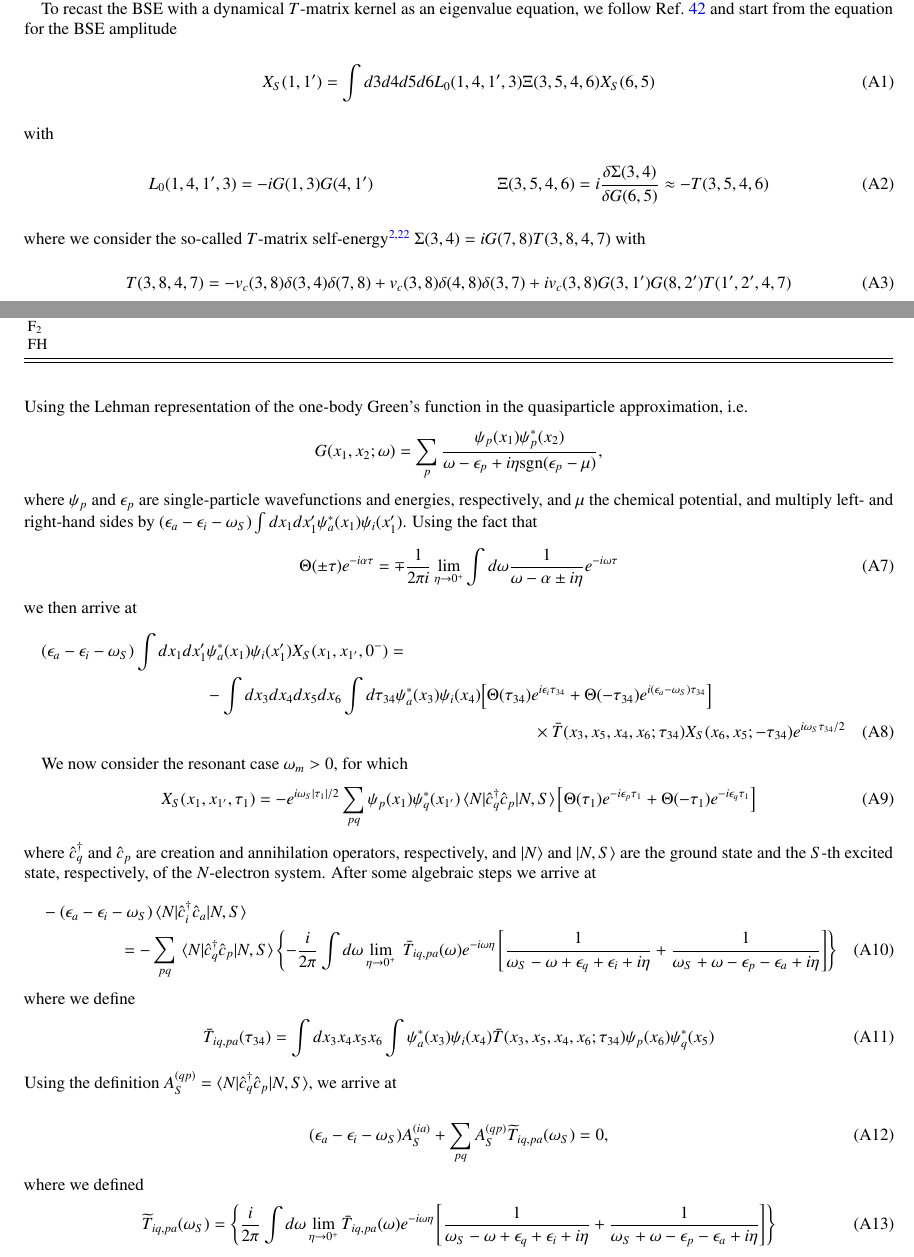
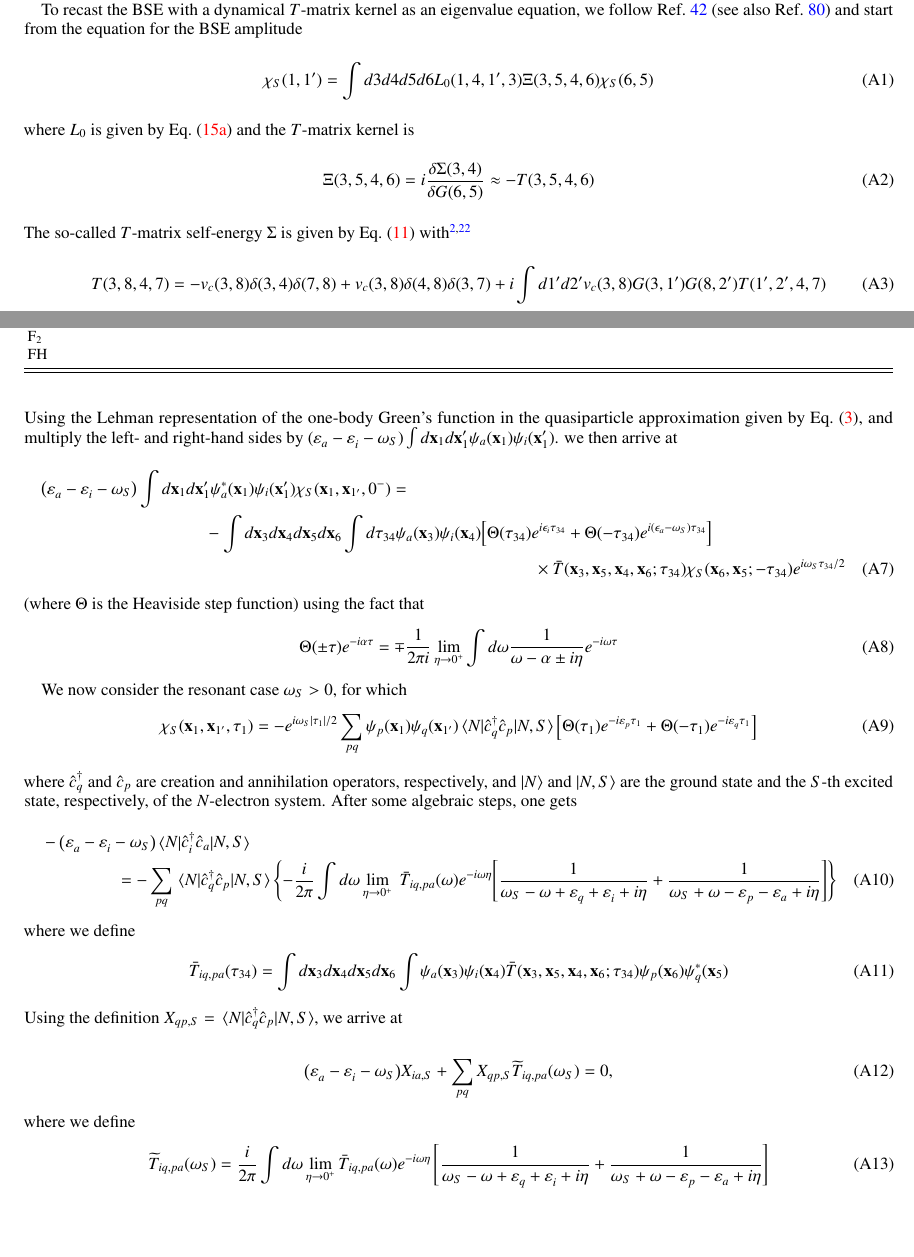
Before and after one commit to pfloos/Tmatrix, a LaTeX paper (Manuscript/Tmatrix.tex): two parts of pages 4 and 7 of 9, joined at a grey line, cut so that both start at the same text, the shorter picture padded with empty space. Compiled offline with pdfLaTeX.

Commit message:
significant modifications in the appendix

```diff
--- a/Manuscript/Tmatrix.tex
+++ b/Manuscript/Tmatrix.tex
@@ -186,6 +186,8 @@
 \newcommand{\ssp}{\text{ss}}
 \newcommand{\osp}{\text{os}}
 
+\DeclareSIUnit\angstrom{\text{\AA}}
+
 % addresses
 \newcommand{\LCPQ}{Laboratoire de Chimie et Physique Quantiques (UMR 5626), Universit\'e de Toulouse, CNRS, UPS, France}
 \newcommand{\LPT}{Laboratoire de Physique Th\'eorique, Universit\'e de Toulouse, CNRS, UPS, France}
@@ -650,23 +656,21 @@ This project has also received financial support from the CNRS through the 80|Pr
 \section{BSE with a dynamical kernel}
 %%%%%%%%%%%%%%%%%%%%%%%%%%%%%%%%%%%%%
 
-To recast the BSE with a dynamical $T$-matrix kernel as an eigenvalue equation, we follow Ref.~\onlinecite{Strinati_1980} and start from the equation for the BSE amplitude
+To recast the BSE with a dynamical $T$-matrix kernel as an eigenvalue equation, we follow Ref.~\onlinecite{Strinati_1980} (see also Ref.~\onlinecite{Loos_2020e}) and start from the equation for the BSE amplitude
 \begin{equation}
 \label{eq:Strinati_1}
-	X_S(1,1^\prime) = \int d3d4d5d6L_0(1,4,1^\prime,3)\Xi(3,5,4,6) X_S(6,5)
+	\chi_S(1,1') = \int d3d4d5d6L_0(1,4,1',3)\Xi(3,5,4,6) \chi_S(6,5)
 \end{equation}
-with
+where $L_0$ is given by Eq.~\eqref{eq:L0} and the $T$-matrix kernel is
 \begin{align}
 \label{eq:T-matrix_kernel}
-	L_0(1,4,1^\prime,3) & =-iG(1,3)G(4,1^\prime)
-	&
 	\Xi(3,5,4,6) & =  i\frac{\delta \Sigma(3,4)}{\delta G(6,5)}\approx -T(3,5,4,6)
 \end{align}
-where we consider the so-called $T$-matrix self-energy \cite{Martin_2016,Romaniello_2012} $\Sigma(3,4)=iG(7,8)T(3,8,4,7)$ with
+The so-called $T$-matrix self-energy $\Sigma$ is given by Eq.~\eqref{eq:SigGT} with \cite{Martin_2016,Romaniello_2012}
 \begin{equation}
 \label{eq:T-matrix}
 	T(3,8,4,7) =
 	- v_c(3,8)\delta(3,4)\delta(7,8)
 	+ v_c(3,8)\delta(4,8)\delta(3,7)
-	+ iv_c(3,8)G(3,1')G(8,2')T(1',2',4,7)
+	+ i \int d1'd2' v_c(3,8)G(3,1')G(8,2')T(1',2',4,7)
 \end{equation}
@@ -680 +680,0 @@ Making the time dependence of Eq.~\eqref{eq:Strinati_1} explicit, one gets
-	\times \bar{T}(x_3,x_5,x_4,x_6;\tau_{34})X_S(x_6,x_5;-\tau_{34})e^{-i\omega_S\tau_{34}/2}
@@ -694,51 +697,53 @@ Using the Fourier transform $G(\tau)=\int \frac{d\omega}{2\pi}G(\omega)e^{-i\ome
 	\\
-	 \times \bar{T}(x_3,x_5,x_4,x_6;\tau_{34})X_S(x_6,x_5;-\tau_{34})e^{-i\omega_S\tau_{34}/2}.
+	 \times \Bar{T}(\bx_3,\bx_5,\bx_4,\bx_6;\tau_{34})\chi_S(\bx_6,\bx_5;-\tau_{34})e^{-i\omega_S\tau_{34}/2}
 \end{multline}
-Using the Lehman representation of the one-body Green's function in the quasiparticle approximation, i.e.
-$$G(x_1,x_2;\omega)=\sum_{p}\frac{\psi_p(x_1)\psi_p^*(x_2)}{\omega-\epsilon_p+ i\eta \text{sgn}(\epsilon_p-\mu)},$$ where $\psi_p$ and $\epsilon_p$ are single-particle wavefunctions and energies, respectively, and $\mu$ the chemical potential, and multiply left- and right-hand sides by $(\epsilon_a-\epsilon_i-\omega_S)\int dx_1dx^{\prime}_1 \psi^*_a(x_1)\psi_i(x_1^\prime)$.
-Using the fact that
+Using the Lehman representation of the one-body Green's function in the quasiparticle approximation given by Eq.~\eqref{eq:G},
+%$$G(x_1,x_2;\omega)=\sum_{p}\frac{\psi_p(x_1)\psi_p^*(x_2)}{\omega-\epsilon_p+ i\eta \text{sgn}(\epsilon_p-\mu)},$$ where $\psi_p$ and $\epsilon_p$ are single-particle wavefunctions and energies, respectively, and $\mu$ the chemical potential,
+and multiply the left- and right-hand sides by $(\e{a}{}-\e{i}{}-\omega_S)\int d\bx_1 d\bx^{\prime}_1 \SO{a}(\bx_1)\SO{i}(\bx_1')$.
+we then arrive at
+\begin{multline}
+\label{eq:General_DYN}
+	\qty(\e{a}{}-\e{i}{}-\omega_S)\int d\bx_1d\bx^{\prime}_1 \psi^*_a(\bx_1)\psi_i(\bx_1')  \chi_S(\bx_1,\bx_{1'},0^-) =
+	\\
+	-\int d\bx_3 d\bx_4 d\bx_5 d\bx_6\int d\tau_{34}\psi_a(\bx_3)\psi_i(\bx_4)
+	\qty[\Theta(\tau_{34})e^{i\epsilon_{i}\tau_{34}}+\Theta(-\tau_{34})e^{i(\epsilon_{a}-\omega_S)\tau_{34}} ]
+	\\
+	\times \Bar{T}(\bx_3,\bx_5,\bx_4,\bx_6;\tau_{34})\chi_S(\bx_6,\bx_5;-\tau_{34})e^{i\omega_S\tau_{34}/2}
+\end{multline}
+(where $\Theta$ is the Heaviside step function) using the fact that
 \begin{equation}
 	\Theta(\pm\tau)e^{-i\alpha \tau}=\mp\frac{1}{2\pi i}\lim_{\eta\to 0^+}\int d\omega \frac{1}{\omega-\alpha\pm i\eta}e^{-i\omega\tau}
 \end{equation}
-we then arrive at
-\begin{multline}
-\label{eq:General_DYN}
-	(\epsilon_a-\epsilon_i-\omega_S)\int dx_1dx^{\prime}_1 \psi^*_a(x_1)\psi_i(x_1^\prime)  X_S(x_1,x_{1^\prime},0^-) =
-	\\
-	-\int dx_3 dx_4 dx_5 dx_6\int d\tau_{34}\psi_a^*(x_3)\psi_i(x_4)
-	\qty[\Theta(\tau_{34})e^{i\epsilon_{i}\tau_{34}}+\Theta(-\tau_{34})e^{i(\epsilon_{a}-\omega_S)\tau_{34}} ]
-	\\
-	\times \bar{T}(x_3,x_5,x_4,x_6;\tau_{34})X_S(x_6,x_5;-\tau_{34})e^{i\omega_S\tau_{34}/2}
-\end{multline}
 
-We now consider the resonant case $\omega_m>0$, for which
+
+We now consider the resonant case $\omega_S>0$, for which
 \begin{equation}
 \label{Eqn:chi_tau}
-	X_S(x_1,x_{1^\prime},\tau_1)
-	=-e^{i\omega_S\abs{\tau_1}/2} \sum_{pq}\psi_p(x_1)\psi^*_{q}(x_{1^\prime}) \mel{N}{\hat{c}^\dagger_{q}\hat{c}_p}{N,S}
-  	\qty[\Theta(\tau_1)e^{-i\epsilon_p\tau_1}+\Theta(-\tau_1)e^{-i\epsilon_{q}\tau_1} ]
+	\chi_S(\bx_1,\bx_{1'},\tau_1)
+	=-e^{i\omega_S\abs{\tau_1}/2} \sum_{pq}\SO{p}(\bx_1)\SO{q}(\bx_{1'}) \mel{N}{\hat{c}^\dagger_{q}\hat{c}_p}{N,S}
+  	\qty[\Theta(\tau_1)e^{-i\e{p}{}\tau_1}+\Theta(-\tau_1)e^{-i\e{q}{}\tau_1} ]
 \end{equation}
   where $\hat{c}^\dagger_{q}$ and $\hat{c}_p$ are creation and annihilation operators, respectively, and $\ket{N}$ and $\ket{N,S}$ are the ground state and the $S$-th excited state, respectively, of the $N$-electron system.
-After some algebraic steps we arrive at
+After some algebraic steps, one gets
 \begin{multline}
-	-(\epsilon_a-\epsilon_i-\omega_S)\mel{N}{\hat{c}^\dagger_{i}\hat{c}_a}{N,S}
+	-\qty(\e{a}{}-\e{i}{}-\omega_S)\mel{N}{\hat{c}^\dagger_{i}\hat{c}_a}{N,S}
 	\\
     = -\sum_{pq}\mel{N}{\hat{c}^\dagger_{q}\hat{c}_p}{N,S}
-    \qty{ -\frac{i}{2\pi}\int d\omega \lim_{\eta \to 0^+}\ \bar{T}_{iq,pa}(\omega) e^{-i\omega\eta}\left[\frac{1}{\omega_S-\omega+\epsilon_{q}+\epsilon_i+i\eta}+\frac{1}{\omega_S+\omega-\epsilon_p-\epsilon_a+i\eta}\right] }
+    \qty{ -\frac{i}{2\pi}\int d\omega \lim_{\eta \to 0^+}\ \Bar{T}_{iq,pa}(\omega) e^{-i\omega\eta} \qty[\frac{1}{\omega_S-\omega+\e{q}{}+\e{i}{}+i\eta}+\frac{1}{\omega_S+\omega-\e{p}{}-\e{a}{}+i\eta} ] }
 \end{multline}
 where we define
 \begin{equation}
-	\bar{T}_{iq,pa}(\tau_{34})=\int dx_3x_4x_5x_6\int \psi_a^*(x_3)\psi_i(x_4)\bar{T}(x_3,x_5,x_4,x_6;\tau_{34}) \psi_p(x_6)\psi^*_{q}(x_5)
+	\Bar{T}_{iq,pa}(\tau_{34})=\int d\bx_3 d\bx_4 d\bx_5 d\bx_6\int \SO{a}(\bx_3) \SO{i}(\bx_4)\Bar{T}(\bx_3,\bx_5,\bx_4,\bx_6;\tau_{34}) \psi_p(\bx_6)\psi^*_{q}(\bx_5)
 \end{equation}
-Using the definition $A_S^{(qp)}=\langle N|\hat{c}^\dagger_{q}\hat{c}_p|N,S\rangle$, we arrive at
+Using the definition $X_{qp,S}=\mel{N}{\hat{c}^\dagger_{q}\hat{c}_p}{N,S}$, we arrive at
 
 \begin{equation}
-	\qty(\epsilon_a-\epsilon_i-\omega_S)A_S^{(ia)}+\sum_{pq}A_S^{(q p)}\widetilde{T}_{iq,pa}(\omega_S)=0,
+	\qty(\e{a}{}-\e{i}{}-\omega_S) X_{ia,S}+\sum_{pq}X_{qp,S}\widetilde{T}_{iq,pa}(\omega_S)=0,
 \end{equation}
-where we defined
+where we define
 \begin{equation}
 	\widetilde{T}_{iq,pa}(\omega_S)
-	= \qty{ \frac{i}{2\pi}\int d\omega \lim_{\eta \to 0^+}\bar{T}_{iq,pa}(\omega)e^{-i\omega\eta} \left[\frac{1}{\omega_S-\omega+\epsilon_{q}+\epsilon_i+i\eta}+\frac{1}{\omega_S+\omega-\epsilon_p-\epsilon_a+i\eta}\right]  }
+	= \frac{i}{2\pi}\int d\omega \lim_{\eta \to 0^+}\Bar{T}_{iq,pa}(\omega)e^{-i\omega\eta} \left[\frac{1}{\omega_S-\omega+\e{q}{}+\e{i}{}+i\eta}+\frac{1}{\omega_S+\omega-\e{p}{}-\e{a}{}+i\eta}\right]
  \label{Eqn:H2preso_eigen_2_T}
 \end{equation}
 
```
Also changed, not shown: Manuscript/Tmatrix.tex (34 more changed lines).
